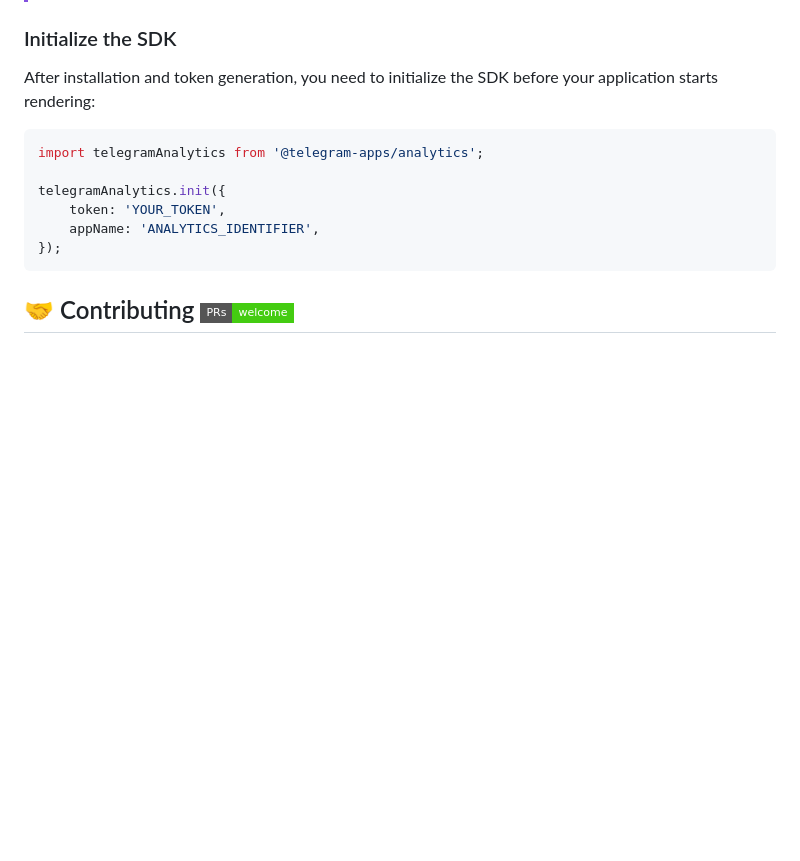
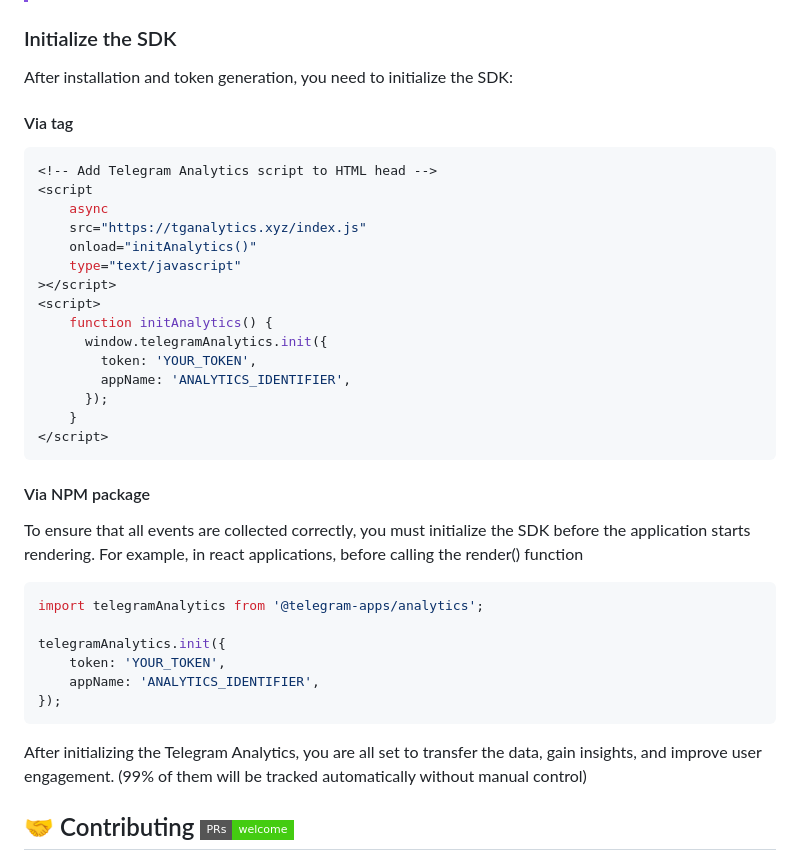
Before and after one commit to Telegram-Mini-Apps/analytics, a Markdown page: README.md, the part around the change. Drawn GitHub-style; badges without logos; blank space fills up the shorter version.

````diff
--- a/README.md
+++ b/README.md
@@ -56,7 +56,31 @@ pnpm add @telegram-apps/analytics
 
 ### Initialize the SDK
 
-After installation and token generation, you need to initialize the SDK before your application starts rendering:
+After installation and token generation, you need to initialize the SDK:
+
+#### Via <script> tag
+
+```javascript
+<!-- Add Telegram Analytics script to HTML head -->
+<script
+    async
+    src="https://tganalytics.xyz/index.js"
+    onload="initAnalytics()"
+    type="text/javascript"
+></script>
+<script>
+    function initAnalytics() {
+      window.telegramAnalytics.init({
+        token: 'YOUR_TOKEN',
+        appName: 'ANALYTICS_IDENTIFIER',
+      });
+    }
+</script>
+```
+
+#### Via NPM package
+
+To ensure that all events are collected correctly, you must initialize the SDK before the application starts rendering. For example, in react applications, before calling the render() function
 
 ```javascript
 import telegramAnalytics from '@telegram-apps/analytics';
@@ -67,6 +91,8 @@ telegramAnalytics.init({
 });
 ```
 
+After initializing the Telegram Analytics, you are all set to transfer the data, gain insights, and improve user engagement. (99% of them will be tracked automatically without manual control)
+
 ## 🤝 Contributing [![PRs Welcome](https://img.shields.io/badge/PRs-welcome-brightgreen.svg?style=flat-square)](http://makeapullrequest.com)
 
 Contributions are welcome! To contribute, fork the repository, make your changes, and submit a pull request. We look forward to your innovative [ideas](https://github.com/Telegram-Mini-Apps/TelegramAnalytics/pulls) and improvements.
````
